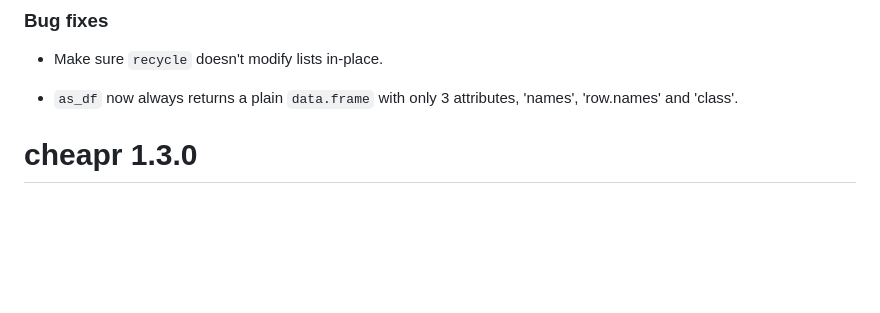
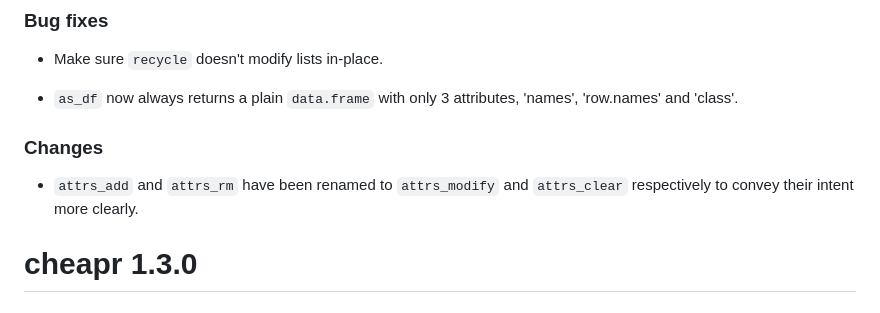
Before and after one commit to NicChr/cheapr, a Markdown page: NEWS.md, the part around the change. GitHub-like rendering; blank space fills up the shorter version.

Commit message:
Updated news.

```diff
--- a/NEWS.md
+++ b/NEWS.md
@@ -6,6 +6,11 @@
 
 - `as_df` now always returns a plain `data.frame` with only 3 attributes,
 'names', 'row.names' and 'class'.
+
+### Changes
+
+- `attrs_add` and `attrs_rm` have been renamed to `attrs_modify` and
+`attrs_clear` respectively to convey their intent more clearly.
 
 # cheapr 1.3.0
 
```
